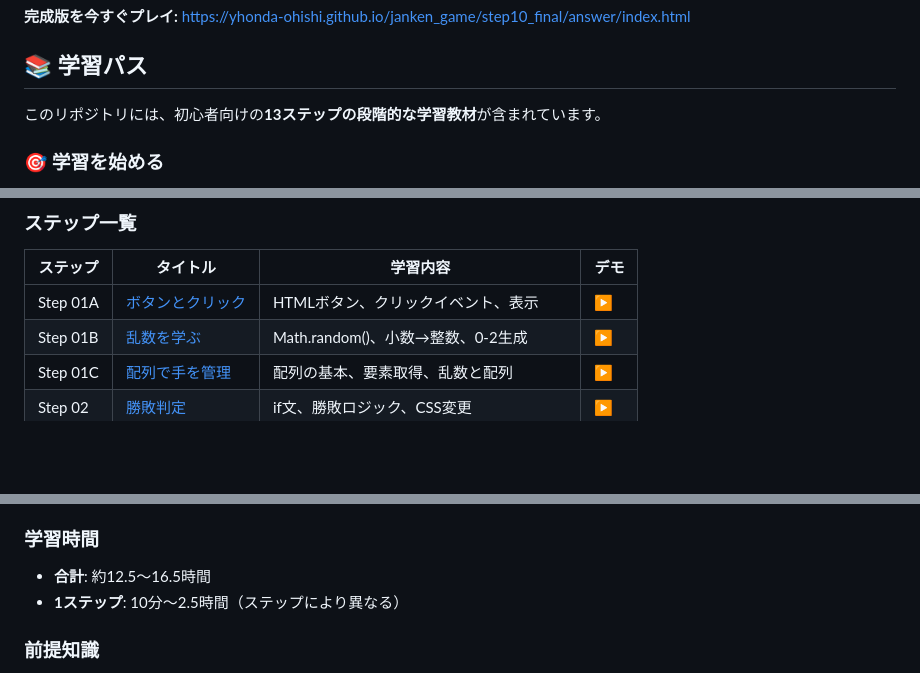
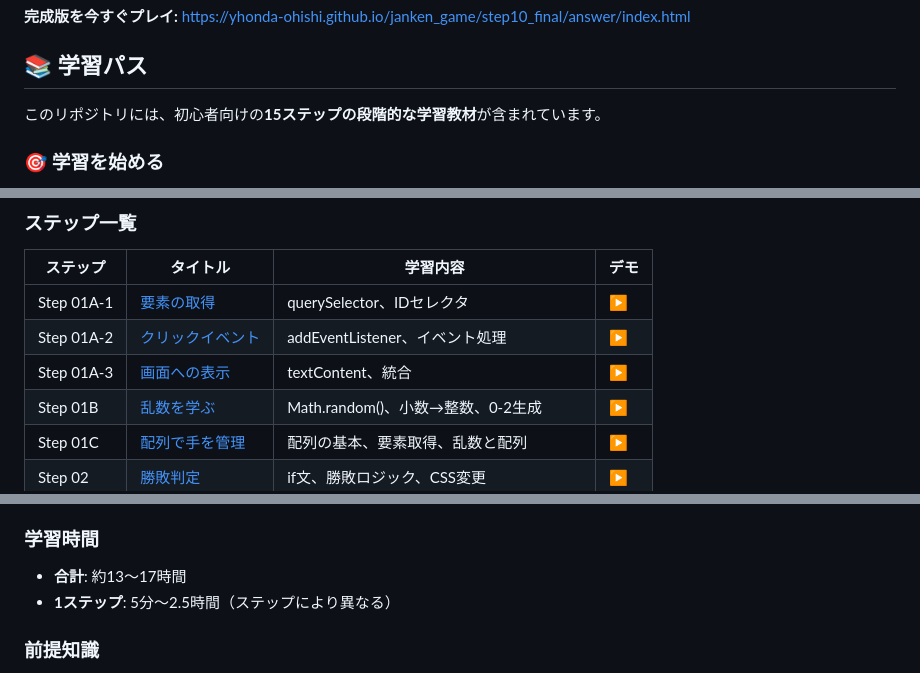
Before and after one commit to yhonda-ohishi/janken_game, a Markdown page: README.md, 3 parts joined by grey strips. Drawn GitHub-style; blank space fills up the shorter version.

```diff
--- a/README.md
+++ b/README.md
@@ -8,7 +8,7 @@ HTML/CSS/JavaScriptで作成したブラウザベースのじゃんけんバト
 
 ## 📚 学習パス
 
-このリポジトリには、初心者向けの**13ステップの段階的な学習教材**が含まれています。
+このリポジトリには、初心者向けの**15ステップの段階的な学習教材**が含まれています。
 
 ### 🎯 学習を始める
 
@@ -19,7 +19,9 @@ HTML/CSS/JavaScriptで作成したブラウザベースのじゃんけんバト
 
 | ステップ | タイトル | 学習内容 | デモ |
 |---------|---------|---------|------|
-| Step 01A | [ボタンとクリック](step01a_buttons_click/README.md) | HTMLボタン、クリックイベント、表示 | [▶️](https://yhonda-ohishi.github.io/janken_game/step01a_buttons_click/answer/index.html) |
+| Step 01A-1 | [要素の取得](step01a1_get_elements/README.md) | querySelector、IDセレクタ | [▶️](https://yhonda-ohishi.github.io/janken_game/step01a1_get_elements/answer/index.html) |
+| Step 01A-2 | [クリックイベント](step01a2_click_event/README.md) | addEventListener、イベント処理 | [▶️](https://yhonda-ohishi.github.io/janken_game/step01a2_click_event/answer/index.html) |
+| Step 01A-3 | [画面への表示](step01a3_display_result/README.md) | textContent、統合 | [▶️](https://yhonda-ohishi.github.io/janken_game/step01a3_display_result/answer/index.html) |
 | Step 01B | [乱数を学ぶ](step01b_random_numbers/README.md) | Math.random()、小数→整数、0-2生成 | [▶️](https://yhonda-ohishi.github.io/janken_game/step01b_random_numbers/answer/index.html) |
 | Step 01C | [配列で手を管理](step01c_arrays_choices/README.md) | 配列の基本、要素取得、乱数と配列 | [▶️](https://yhonda-ohishi.github.io/janken_game/step01c_arrays_choices/answer/index.html) |
 | Step 02 | [勝敗判定](step02_win_lose/README.md) | if文、勝敗ロジック、CSS変更 | [▶️](https://yhonda-ohishi.github.io/janken_game/step02_win_lose/answer/index.html) |
@@ -104,8 +106,8 @@ janken_game/
 - ゲーム開発に興味がある方
 
 ### 学習時間
-- **合計**: 約12.5〜16.5時間
-- **1ステップ**: 10分〜2.5時間（ステップにより異なる）
+- **合計**: 約13〜17時間
+- **1ステップ**: 5分〜2.5時間（ステップにより異なる）
 
 ### 前提知識
 - HTMLの基本（タグ、属性）
```
Also changed, not shown: other parts of README.md (+3 -3 lines), LEARNING_PATH.md (+46 -14 lines).
